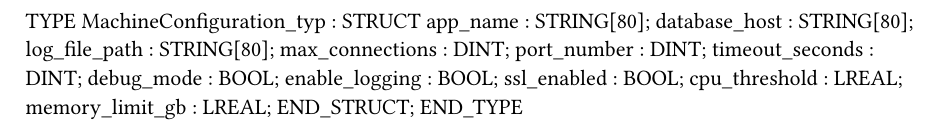
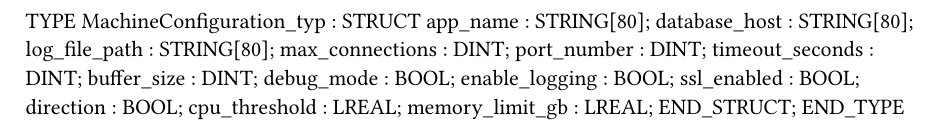
Before and after one commit to hilch/MyReadCfg, a Typst document (tools/AS4/project/Logical/readcfg/Types.typ): part of the page, cut so that both start at the same text. Compiled offline with Typst 0.15.

Commit message:
Add more examples

```diff
--- a/tools/AS4/project/Logical/readcfg/Types.typ
+++ b/tools/AS4/project/Logical/readcfg/Types.typ
@@ -7,9 +7,11 @@ TYPE
 		max_connections : DINT;
 		port_number : DINT;
 		timeout_seconds : DINT;
+		buffer_size : DINT;
 		debug_mode : BOOL;
 		enable_logging : BOOL;
 		ssl_enabled : BOOL;
+		direction : BOOL;
 		cpu_threshold : LREAL;
 		memory_limit_gb : LREAL;
 	END_STRUCT;
```
Also changed, not shown: 4 other files.
